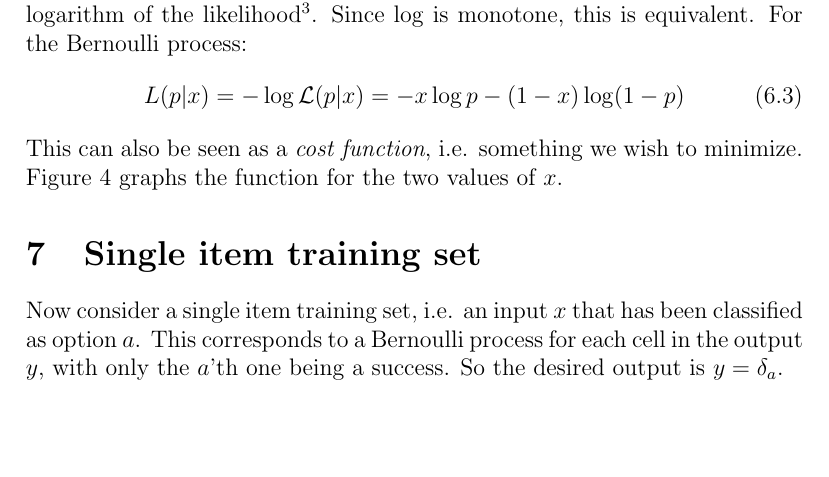
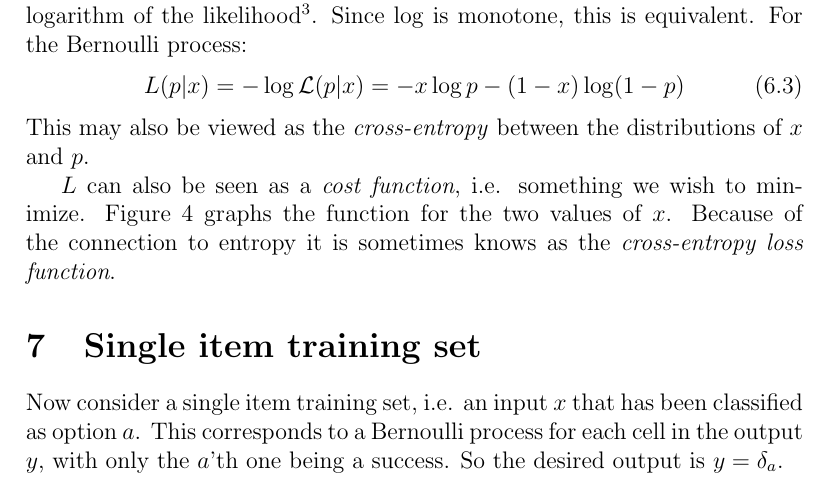
Before and after one commit to kwichmann/statnotes, a LaTeX document (neural_networks.tex): part of page 7 of 14, cut so that both start at the same text, the shorter picture padded with empty space. Compiled offline with pdfLaTeX.

Commit message:
Connection to cross-entropy added

```diff
--- a/neural_networks.tex
+++ b/neural_networks.tex
@@ -222,7 +222,9 @@ Often, it is more convenient to minimize the \textit{log-likelihood}, i.e. minus
 \begin{equation}
 L(p|x)=-\log\mathcal{L}(p|x)=-x\log p-(1-x)\log(1-p)
 \end{equation}
-This can also be seen as a \textit{cost function}, i.e. something we wish to minimize. Figure \ref{fig:bernoulli} graphs the function for the two values of $x$.
+This may also be viewed as the \textit{cross-entropy} between the distributions of $x$ and $p$.
+
+$L$ can also be seen as a \textit{cost function}, i.e. something we wish to minimize. Figure \ref{fig:bernoulli} graphs the function for the two values of $x$. Because of the connection to entropy it is sometimes knows as the \textit{cross-entropy loss function}.
 
 \begin{figure}
 \centering
```
Also changed, not shown: neural_networks.pdf.
